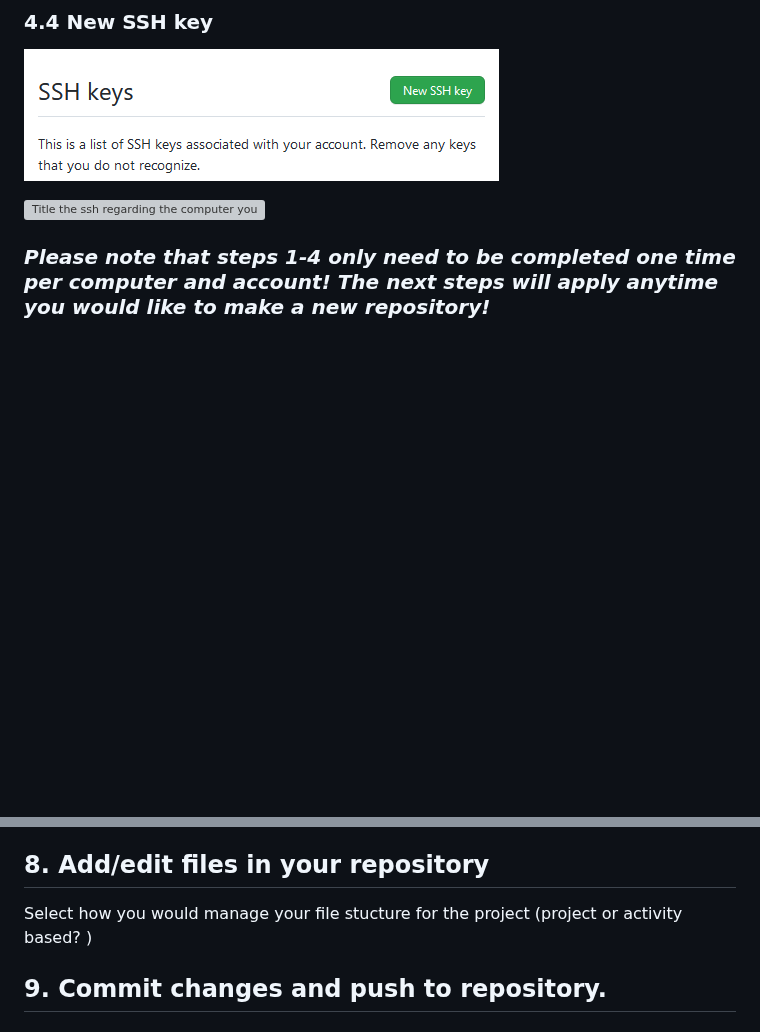
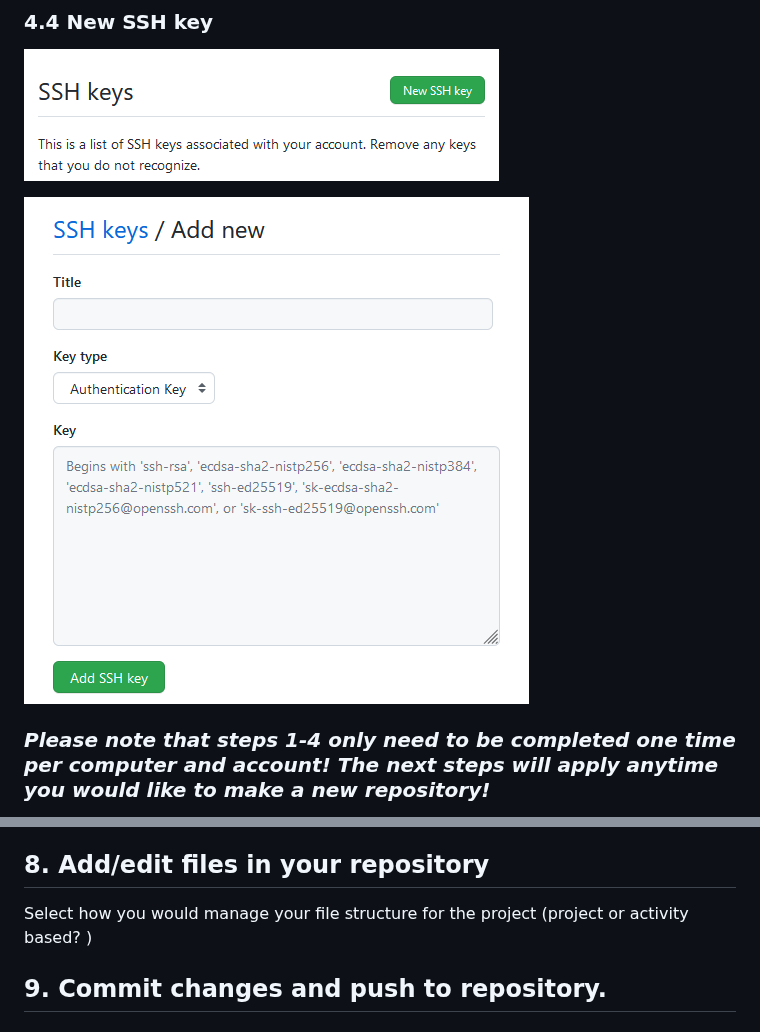
Before and after one commit to kpgund/github_workshop, a Markdown page: docs/connectingtogit.md, 2 parts joined by grey strips. Rendered like a GitHub page; blank space fills up the shorter version; grey boxes are pictures that could not be loaded.

```diff
--- a/docs/connectingtogit.md
+++ b/docs/connectingtogit.md
@@ -69,7 +69,7 @@ $ pbcopy < ~/.ssh/id_ed25519.pub
 ### 4.4 New SSH key
 ![Select `New SSH key` to add the key we just copied to our clipboard](/img/github_addnewkey.png)
 
-![Title the ssh regarding the computer you are using (work, personal, mac, etc) and copy the key into the Key section](/img/github_shh_add.png)
+![Title the ssh regarding the computer you are using (work, personal, mac, etc) and copy the key into the Key section](/img/github_shh_add.PNG)
 
 ### *Please note that steps 1-4 only need to be completed one time per computer and account! The next steps will apply anytime you would like to make a new repository!*
 
@@ -103,7 +103,7 @@ $ pbcopy < ~/.ssh/id_ed25519.pub
 Once everything is how you would like it to be select `Create Project` The new Rproject will pop up.
 
 ## 8. Add/edit files in your repository
-Select how you would manage your file stucture for the project (project or activity based? )
+Select how you would manage your file structure for the project (project or activity based? )
 
 ## 9. Commit changes and push to repository.
 
```
Also changed, not shown: other parts of docs/connectingtogit.md (+3 -3 lines).
